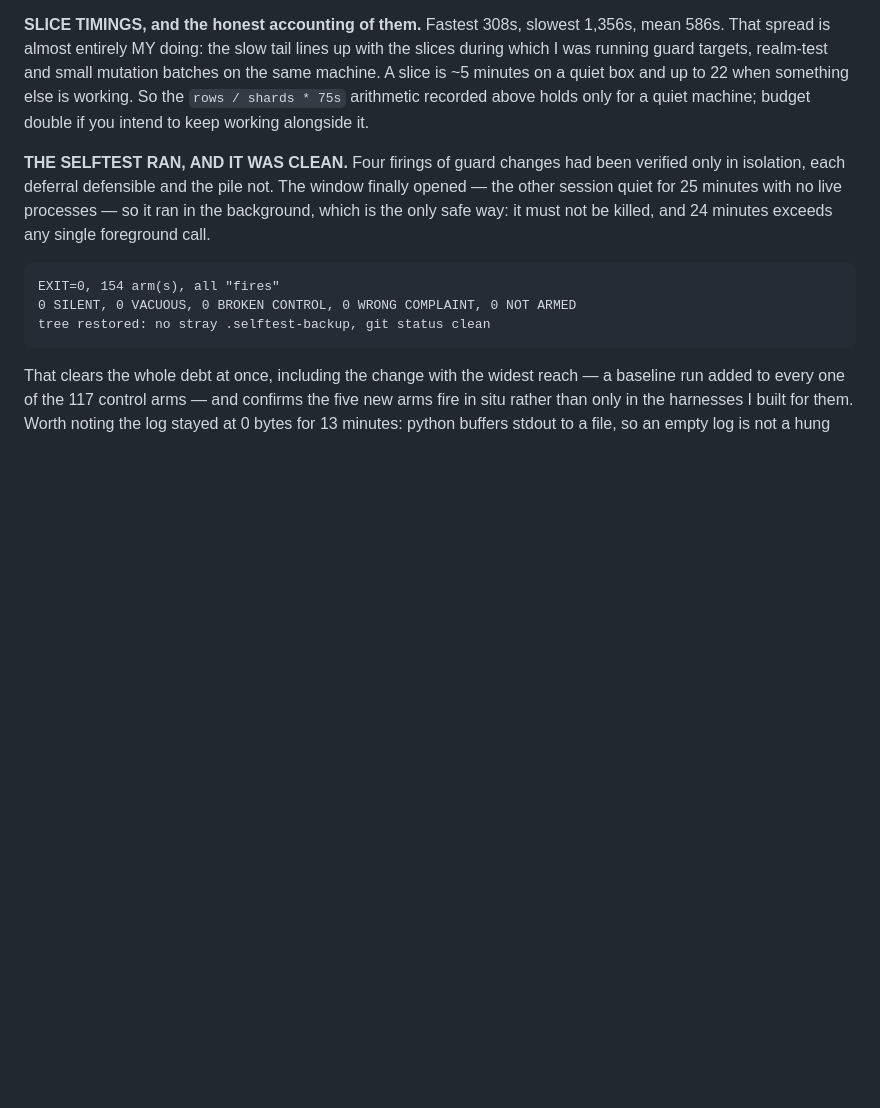
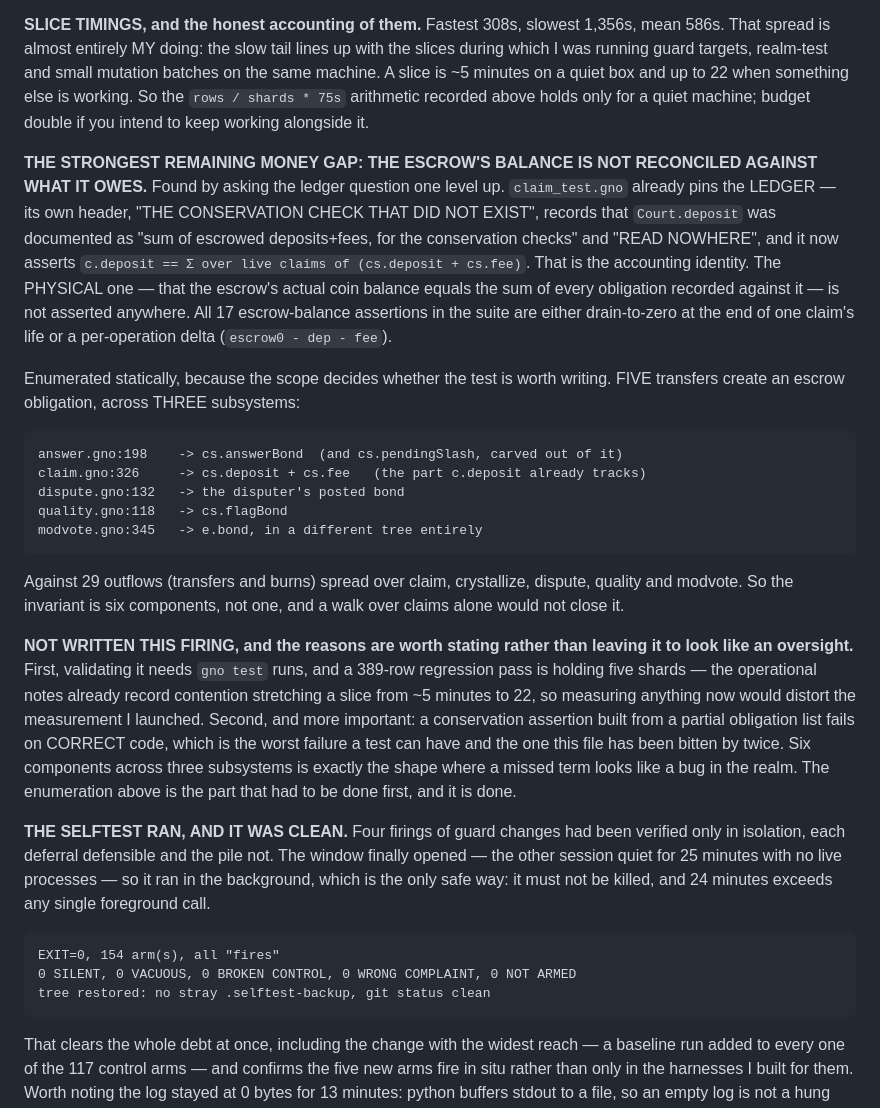
Before and after one commit to jaekwon/cryptocourt, a Markdown page: VOTEFLOOR.md, the part around the change. GitHub-like rendering; blank space fills up the shorter version.

Commit message:
docs: the escrow's balance is never reconciled against what it owes
Scopes the strongest remaining money-path gap, and records the two
refutations that came before finding it.

claim_test.gno already pins the LEDGER identity — its header, "THE
CONSERVATION CHECK THAT DID NOT EXIST", records that Court.deposit was
documented for conservation checks and read nowhere, and it now asserts
c.deposit == the sum over live claims. The PHYSICAL identity is not
asserted: all 17 escrow-balance assertions in the suite are drain-to-zero
for one claim, or a per-operation delta.

Enumerated the obligation set before deciding whether to build it, since
the scope is what makes it risky: five transfers create an escrow
obligation across three subsystems (answer bond plus its carved
pendingSlash, deposit+fee, the disputer's posted bond, the flag bond, and
modvote's per-entry bond in a separate tree) against 29 outflows. Six
components, not one.

Deliberately not written yet. Validating it needs gno test runs while a
389-row regression pass holds five shards, and the notes already record
contention stretching a slice from 5 minutes to 22 — measuring now would
distort the measurement in flight. More importantly a conservation
assertion built from a partial obligation list fails on CORRECT code,
which is the worst failure a test can have; six components across three
subsystems is exactly where a missed term reads as a realm bug.

Also records two hypotheses that died on measurement rather than reaching
a finding: check-guards-armed already strips comment lines, so a
comment-only mention cannot register a guard, and all 28 guard names reach
an argv (0 registered by prose alone).

```diff
--- a/VOTEFLOOR.md
+++ b/VOTEFLOOR.md
@@ -268,6 +268,39 @@ which I was running guard targets, realm-test and small mutation batches on the
 A slice is ~5 minutes on a quiet box and up to 22 when something else is working. So the
 `rows / shards * 75s` arithmetic recorded above holds only for a quiet machine; budget double
 if you intend to keep working alongside it.
+
+**THE STRONGEST REMAINING MONEY GAP: THE ESCROW'S BALANCE IS NOT RECONCILED AGAINST WHAT IT
+OWES.** Found by asking the ledger question one level up. `claim_test.gno` already pins the
+LEDGER — its own header, "THE CONSERVATION CHECK THAT DID NOT EXIST", records that
+`Court.deposit` was documented as "sum of escrowed deposits+fees, for the conservation checks"
+and "READ NOWHERE", and it now asserts `c.deposit == Σ over live claims of (cs.deposit +
+cs.fee)`. That is the accounting identity. The PHYSICAL one — that the escrow's actual coin
+balance equals the sum of every obligation recorded against it — is not asserted anywhere. All
+17 escrow-balance assertions in the suite are either drain-to-zero at the end of one claim's
+life or a per-operation delta (`escrow0 - dep - fee`).
+
+Enumerated statically, because the scope decides whether the test is worth writing. FIVE
+transfers create an escrow obligation, across THREE subsystems:
+
+    answer.gno:198    -> cs.answerBond  (and cs.pendingSlash, carved out of it)
+    claim.gno:326     -> cs.deposit + cs.fee   (the part c.deposit already tracks)
+    dispute.gno:132   -> the disputer's posted bond
+    quality.gno:118   -> cs.flagBond
+    modvote.gno:345   -> e.bond, in a different tree entirely
+
+Against 29 outflows (transfers and burns) spread over claim, crystallize, dispute, quality and
+modvote. So the invariant is six components, not one, and a walk over claims alone would not
+close it.
+
+**NOT WRITTEN THIS FIRING, and the reasons are worth stating rather than leaving it to look
+like an oversight.** First, validating it needs `gno test` runs, and a 389-row regression pass
+is holding five shards — the operational notes already record contention stretching a slice
+from ~5 minutes to 22, so measuring anything now would distort the measurement I launched.
+Second, and more important: a conservation assertion built from a partial obligation list
+fails on CORRECT code, which is the worst failure a test can have and the one this file has
+been bitten by twice. Six components across three subsystems is exactly the shape where a
+missed term looks like a bug in the realm. The enumeration above is the part that had to be
+done first, and it is done.
 
 **THE SELFTEST RAN, AND IT WAS CLEAN.** Four firings of guard changes had been verified only
 in isolation, each deferral defensible and the pile not. The window finally opened — the
```
